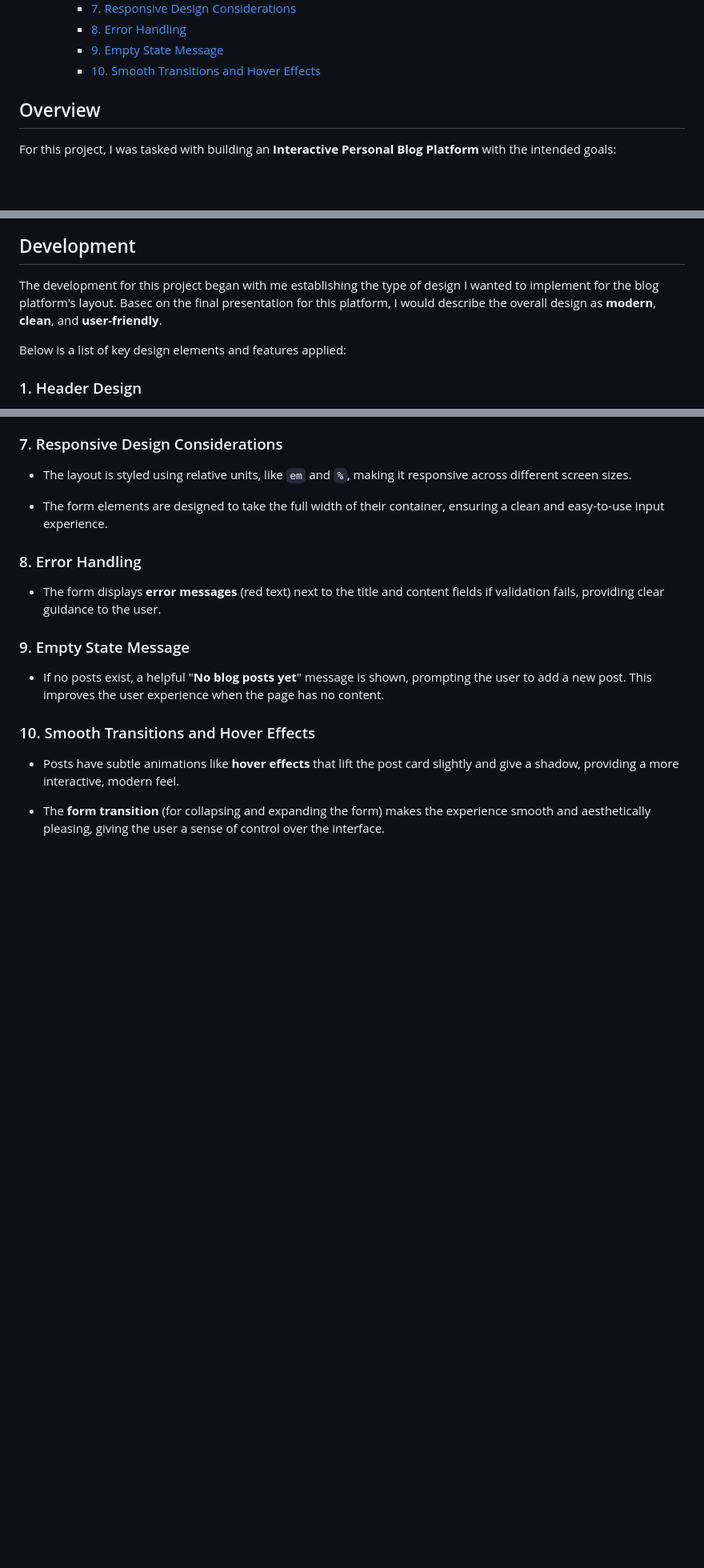
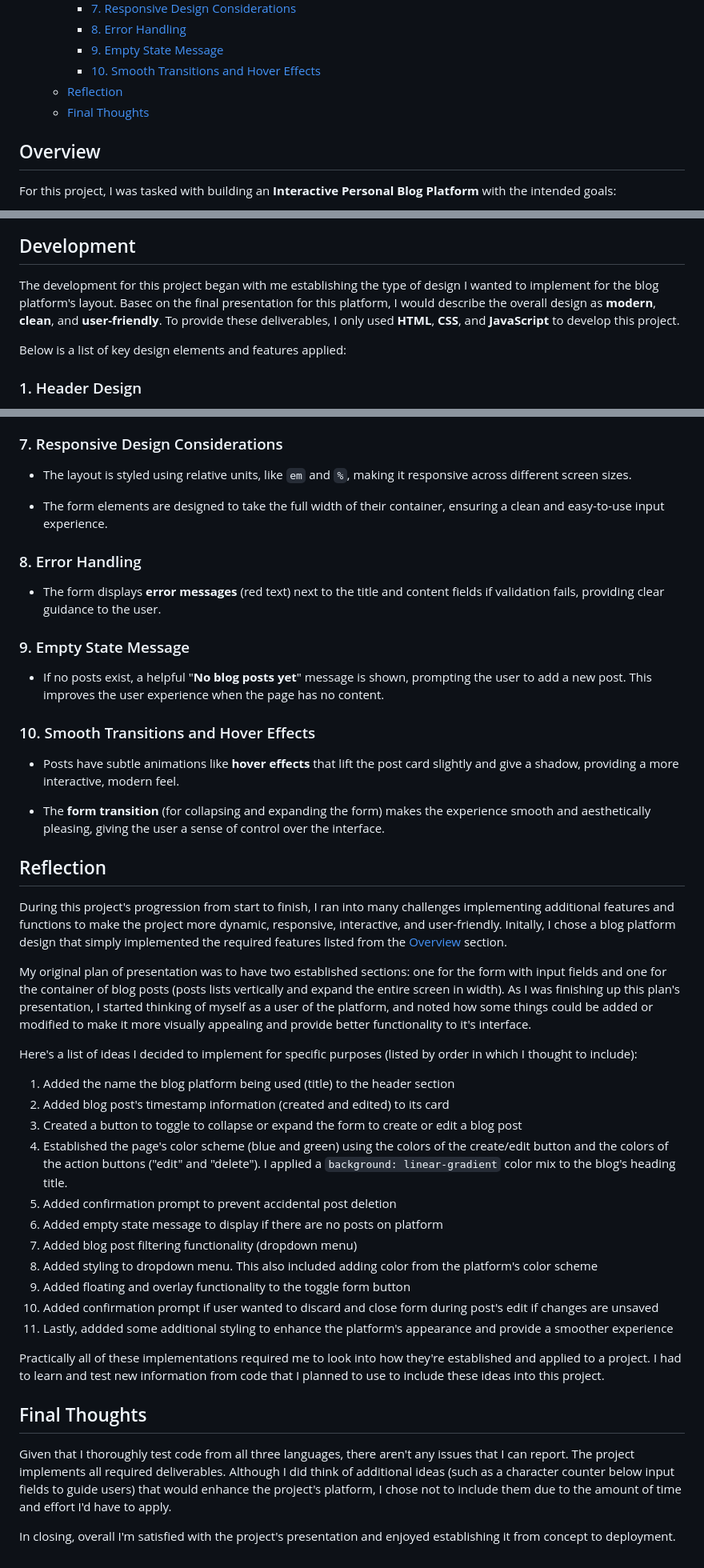
Before and after one commit to jcwynder/interactive-personal-blog-platform, a Markdown page: README.md, 3 parts joined by grey strips. Shown at 80% size. GitHub-like rendering; blank space fills up the shorter version.

Commit message:
completed README

```diff
--- a/README.md
+++ b/README.md
@@ -15,6 +15,8 @@
     - [8. Error Handling](#8-error-handling)
     - [9. Empty State Message](#9-empty-state-message)
     - [10. Smooth Transitions and Hover Effects](#10-smooth-transitions-and-hover-effects)
+  - [Reflection](#reflection)
+  - [Final Thoughts](#final-thoughts)
 
 ## Overview
 
@@ -72,7 +74,7 @@ In order to create a dynamic and interactive blog, I applied a wide range of con
 
 ## Development
 
-The development for this project began with me establishing the type of design I wanted to implement for the blog platform's layout. Basec on the final presentation for this platform, I would describe the overall design as **modern**, **clean**, and **user-friendly**.
+The development for this project began with me establishing the type of design I wanted to implement for the blog platform's layout. Basec on the final presentation for this platform, I would describe the overall design as **modern**, **clean**, and **user-friendly**. To provide these deliverables, I only used **HTML**, **CSS**, and **JavaScript** to develop this project.
 
 Below is a list of key design elements and features applied:
 
@@ -139,3 +141,31 @@ Below is a list of key design elements and features applied:
 - Posts have subtle animations like **hover effects** that lift the post card slightly and give a shadow, providing a more interactive, modern feel.
 
 - The **form transition** (for collapsing and expanding the form) makes the experience smooth and aesthetically pleasing, giving the user a sense of control over the interface.
+
+## Reflection
+
+During this project's progression from start to finish, I ran into many challenges implementing additional features and functions to make the project more dynamic, responsive, interactive, and user-friendly. Initally, I chose a blog platform design that simply implemented the required features listed from the [Overview](#overview) section.
+
+My original plan of presentation was to have two established sections: one for the form with input fields and one for the container of blog posts (posts lists vertically and expand the entire screen in width). As I was finishing up this plan's presentation, I started thinking of myself as a user of the platform, and noted how some things could be added or modified to make it more visually appealing and provide better functionality to it's interface.
+
+Here's a list of ideas I decided to implement for specific purposes (listed by order in which I thought to include):
+
+1. Added the name the blog platform being used (title) to the header section
+2. Added blog post's timestamp information (created and edited) to its card
+3. Created a button to toggle to collapse or expand the form to create or edit a blog post
+4. Established the page's color scheme (blue and green) using the colors of the create/edit button and the colors of the action buttons ("edit" and "delete"). I applied a `background: linear-gradient` color mix to the blog's heading title.
+5. Added confirmation prompt to prevent accidental post deletion
+6. Added empty state message to display if there are no posts on platform
+7. Added blog post filtering functionality (dropdown menu)
+8. Added styling to dropdown menu. This also included adding color from the platform's color scheme
+9. Added floating and overlay functionality to the toggle form button
+10. Added confirmation prompt if user wanted to discard and close form during post's edit if changes are unsaved
+11. Lastly, addded some additional styling to enhance the platform's appearance and provide a smoother experience
+
+Practically all of these implementations required me to look into how they're established and applied to a project. I had to learn and test new information from code that I planned to use to include these ideas into this project.
+
+## Final Thoughts
+
+Given that I thoroughly test code from all three languages, there aren't any issues that I can report. The project implements all required deliverables. Although I did think of additional ideas (such as a character counter below input fields to guide users) that would enhance the project's platform, I chose not to include them due to the amount of time and effort I'd have to apply.
+
+In closing, overall I'm satisfied with the project's presentation and enjoyed establishing it from concept to deployment.
```
